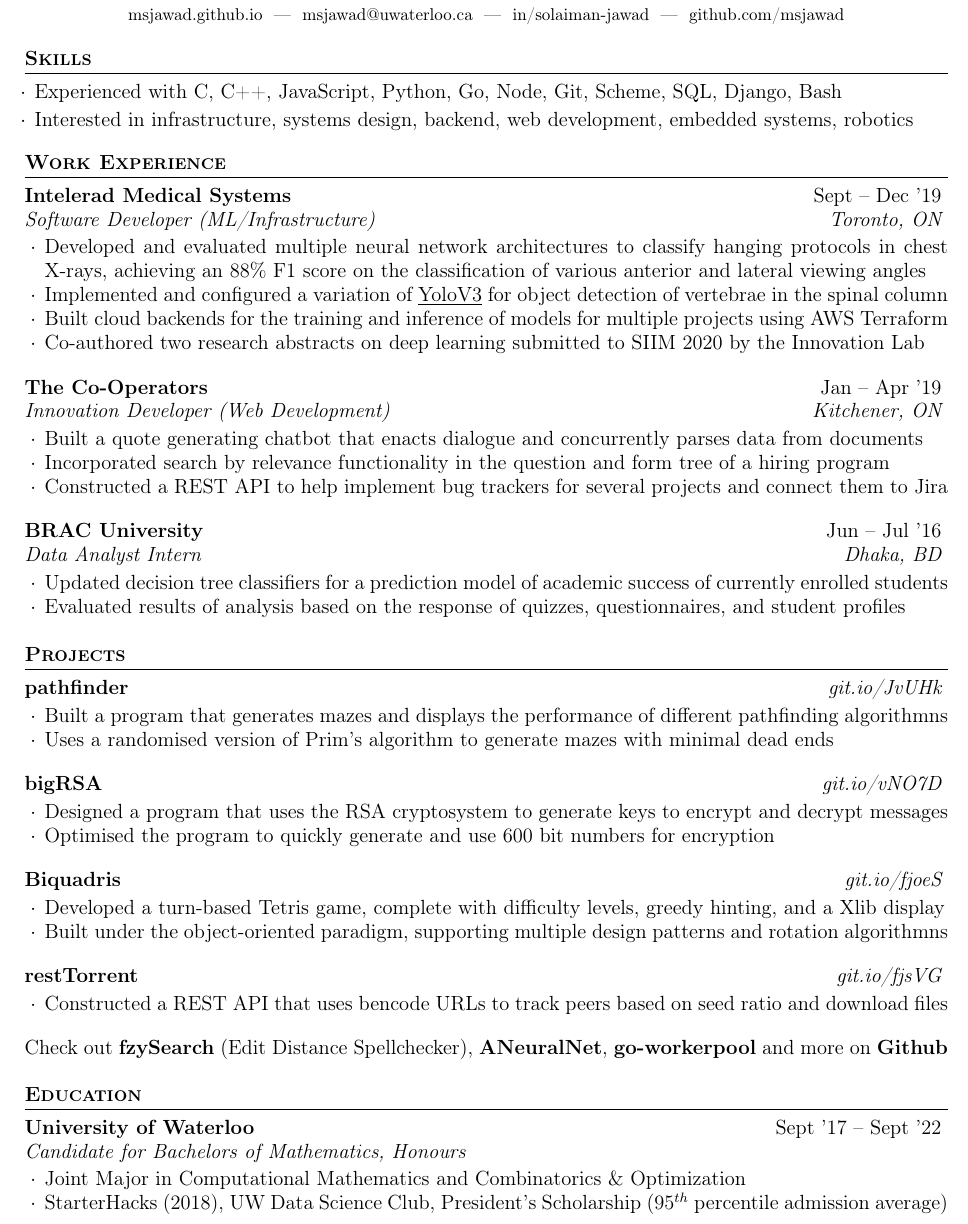
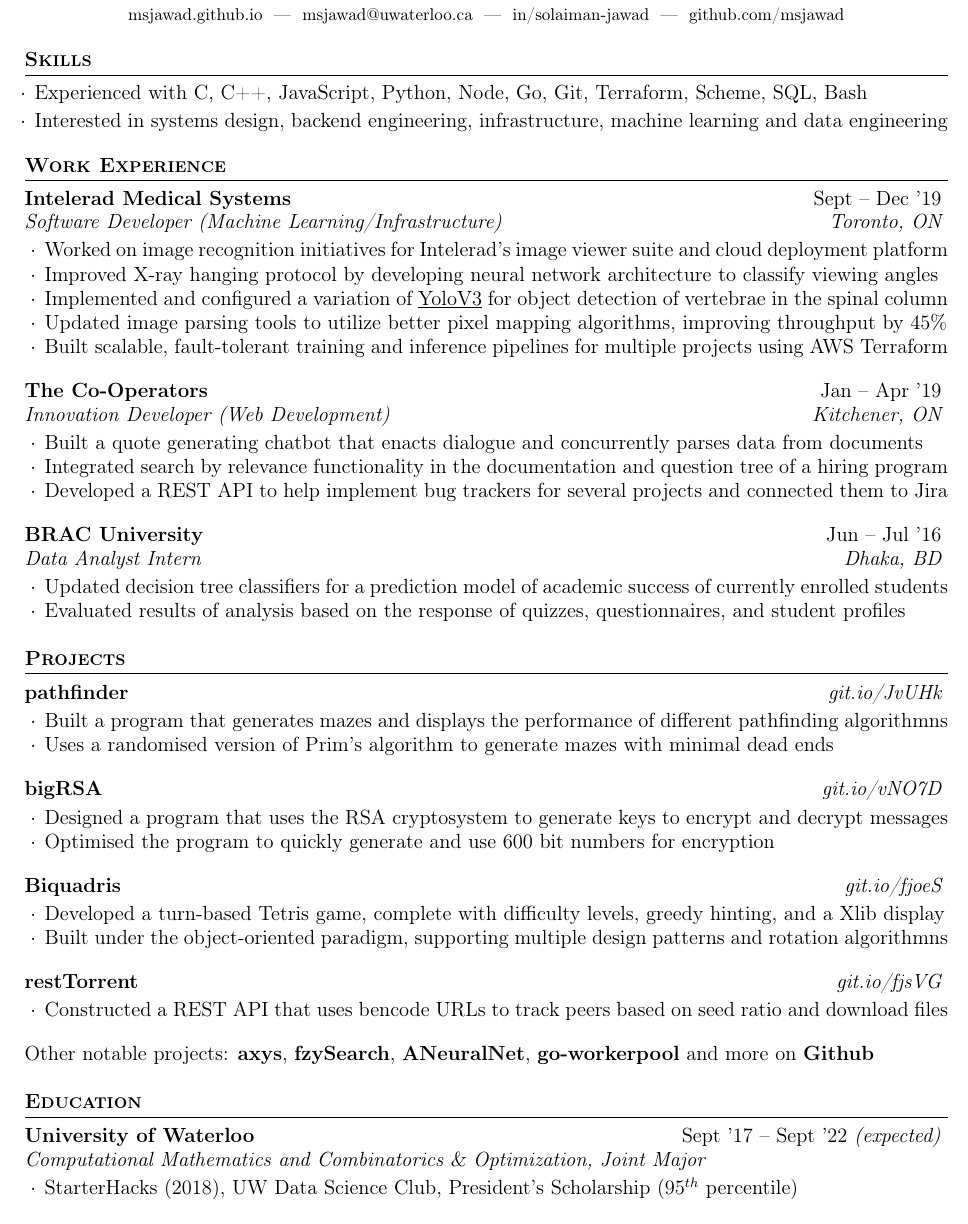
Before and after one commit to MSJawad/resume, a LaTeX CV (resume.tex): part of the page, cut so that both start at the same text. Compiled offline with pdfLaTeX.

Commit message:
updated resume

```diff
--- a/resume.tex
+++ b/resume.tex
@@ -4,11 +4,19 @@
 % !TeX spellcheck = en
 \documentclass{resume} % Use the custom resume.cls style
 
-\usepackage[left=0.5in,top=0.45in,right=0.5in,bottom=0.45in]{geometry} % Document margins
+\usepackage[left=0.5in,top=0.52in,right=0.5in,bottom=0.5in]{geometry} % Document margins
 
 \usepackage[colorlinks=true, linkcolor=black, urlcolor=black]{hyperref}
 \usepackage{marvosym}
 \usepackage{graphicx}
+
+\DeclareRobustCommand{\&}{%
+  \ifdim\fontdimen1\font>0pt
+    \textsl{\symbol{`\&}}%
+  \else
+    \symbol{`\&}%
+  \fi
+}
 
 \name{Solaiman Jawad} % Your name
 \address {
@@ -28,8 +36,8 @@
   \vspace {0.3em}
   \begin{list}{$\cdot$}{\leftmargin=0.5em}
     \itemsep -0.3em \vspace{-0.3em}
-    \item Experienced with C, C++, JavaScript, Python, Go, Node, Git, Scheme, SQL, Django, Bash
-    \item Interested in infrastructure, systems design, backend, web development, embedded systems, robotics
+    \item Experienced with C, C++, JavaScript, Python, Node, Go, Git, Terraform, Scheme, SQL, Bash
+    \item Interested in systems design, backend engineering, infrastructure, machine learning and data engineering
   \end{list}
   \vspace{0.3em}
 \end{rSection}
@@ -42,13 +50,13 @@
 
   \begin{rSubsection}{Intelerad Medical Systems}
    {Sept -- Dec '19}
-   		{Software Developer (ML/Infrastructure)}
+   		{Software Developer (Machine Learning/Infrastructure)}
 		{Toronto, ON}
-		\item Developed and evaluated multiple neural network architectures to classify hanging protocols in chest X-rays, achieving an 88\% F1 score on the classification of various anterior and lateral viewing angles
+		\item Worked on image recognition initiatives for Intelerad's image viewer suite and cloud deployment platform
+		\item Improved X-ray hanging protocol by developing neural network architecture to classify viewing angles
 		\item Implemented and configured a variation of {\underline{\href{https://pjreddie.com/media/files/papers/YOLOv3.pdf}{YoloV3}}} for object detection of vertebrae in the spinal column
-		\item Built cloud backends for the training and inference of models for multiple projects using AWS Terraform
-		\item Co-authored two research abstracts on  deep learning submitted to SIIM 2020 by the Innovation Lab
-
+		\item Updated image parsing tools to utilize better pixel mapping algorithms, improving throughput by 45\%
+		\item Built scalable, fault-tolerant training and inference pipelines for multiple projects using AWS Terraform
   \end{rSubsection}
 
   \begin{rSubsection}{The Co-Operators}
@@ -56,8 +64,8 @@
          {Innovation Developer (Web Development)}
          {Kitchener, ON}
        \item Built a quote generating chatbot that enacts dialogue and concurrently parses data from documents
-       \item Incorporated search by relevance functionality in the question and form tree of a hiring program
-        \item Constructed a REST API to help implement bug trackers for several projects and connect them to Jira
+       \item Integrated search by relevance functionality in the documentation and question tree of a hiring program
+        \item Developed a REST API to help implement bug trackers for several projects and connected them to Jira
 
   \end{rSubsection}
 
@@ -116,7 +124,7 @@
 	\end{rSubsection}
 
   \begin{rMinisection}
-    \item {Check out}{ \textbf{fzySearch} (Edit Distance Spellchecker)},
+    \item {Other notable projects:} {\textbf{axys}},{ \textbf{fzySearch}},
       {\textbf{ANeuralNet}}, {\textbf{go-workerpool}} and more on
       \href{https://github.com/MSJawad}{\textbf{Github}}
   \end{rMinisection}
@@ -128,12 +136,10 @@
 
 \begin{rSection}{\textbf{Education}}
   \begin{rSubsection}{University of Waterloo}
-		     {Sept '17 -- Sept '22}
-		     {Candidate for Bachelors of Mathematics, Honours}
+		     {Sept '17 -- Sept '22 \emph{(expected)}}
+		     {Computational Mathematics and Combinatorics \& Optimization, Joint Major}
 		     {}
-		\item Joint Major in Computational Mathematics and Combinatorics \& Optimization
-		\item StarterHacks (2018), UW Data Science Club, President's Scholarship ($95^{th}$ percentile admission average)
+		\item StarterHacks (2018), UW Data Science Club, President's Scholarship ($95^{th}$ percentile)
   \end{rSubsection}
 \end{rSection}
-
 \end{document}
```
Also changed, not shown: resume.pdf.
